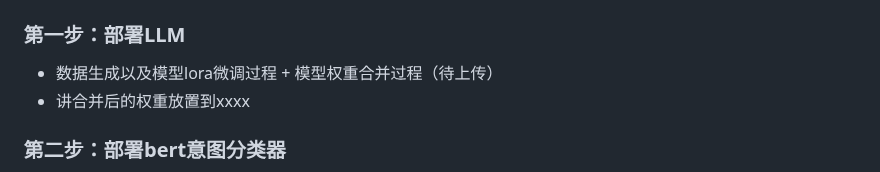
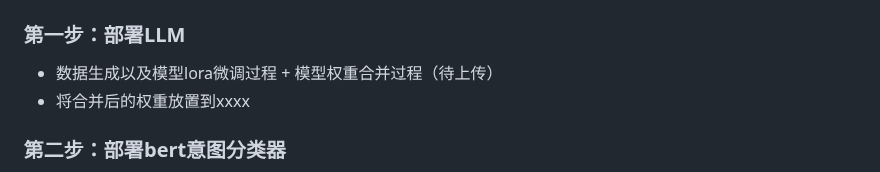
Before and after one commit to shenyiliu/AI_Pet_Companion, a Markdown page: README.md, the part around the change. Rendered like a GitHub page.

Commit message:
更新部署文档

```diff
--- a/README.md
+++ b/README.md
@@ -60,7 +60,7 @@
 ## 部署工作
 ### 第一步：部署LLM
 - 数据生成以及模型lora微调过程 + 模型权重合并过程（待上传）
-- 讲合并后的权重放置到xxxx
+- 将合并后的权重放置到xxxx
 
 ### 第二步：部署bert意图分类器
 - 数据生成过程（待上传）
```
